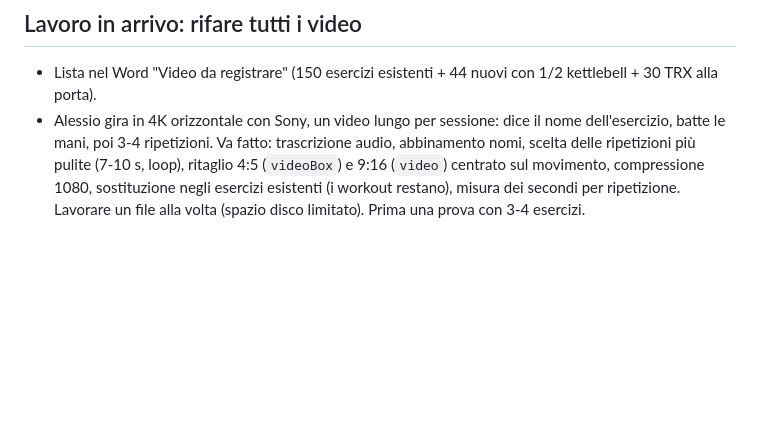
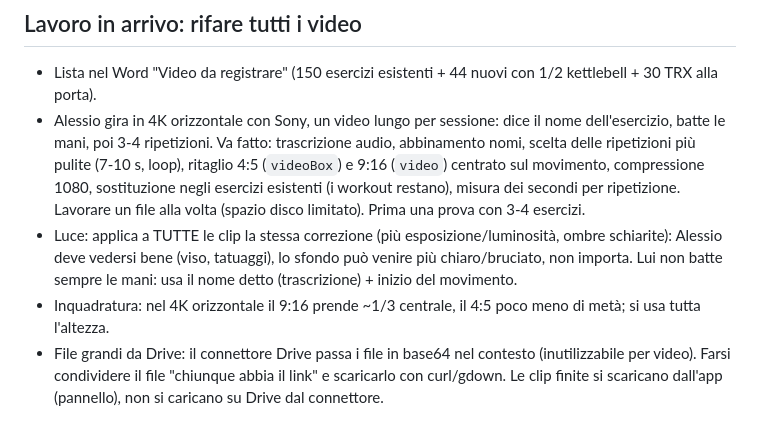
Before and after one commit to alessioproiettitrainer-dev/un-member, a Markdown page: CLAUDE.md, the part around the change. Rendered like a GitHub page; blank space fills up the shorter version.

Commit message:
Note sulla lavorazione dei video (luce, ritagli, Drive)
Co-Authored-By: Claude Opus 5.5 <noreply@anthropic.com>
Claude-Session: https://claude.ai/code/session_016zdpD8pxcbSbzoyW71Mntv

```diff
--- a/CLAUDE.md
+++ b/CLAUDE.md
@@ -22,3 +22,6 @@
 ## Lavoro in arrivo: rifare tutti i video
 - Lista nel Word "Video da registrare" (150 esercizi esistenti + 44 nuovi con 1/2 kettlebell + 30 TRX alla porta).
 - Alessio gira in 4K orizzontale con Sony, un video lungo per sessione: dice il nome dell'esercizio, batte le mani, poi 3-4 ripetizioni. Va fatto: trascrizione audio, abbinamento nomi, scelta delle ripetizioni più pulite (7-10 s, loop), ritaglio 4:5 (`videoBox`) e 9:16 (`video`) centrato sul movimento, compressione 1080, sostituzione negli esercizi esistenti (i workout restano), misura dei secondi per ripetizione. Lavorare un file alla volta (spazio disco limitato). Prima una prova con 3-4 esercizi.
+- Luce: applica a TUTTE le clip la stessa correzione (più esposizione/luminosità, ombre schiarite): Alessio deve vedersi bene (viso, tatuaggi), lo sfondo può venire più chiaro/bruciato, non importa. Lui non batte sempre le mani: usa il nome detto (trascrizione) + inizio del movimento.
+- Inquadratura: nel 4K orizzontale il 9:16 prende ~1/3 centrale, il 4:5 poco meno di metà; si usa tutta l'altezza.
+- File grandi da Drive: il connettore Drive passa i file in base64 nel contesto (inutilizzabile per video). Farsi condividere il file "chiunque abbia il link" e scaricarlo con curl/gdown. Le clip finite si scaricano dall'app (pannello), non si caricano su Drive dal connettore.
```
